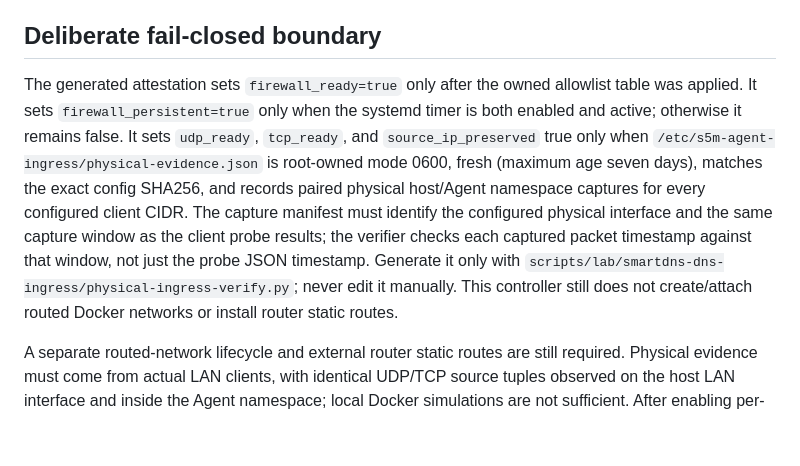
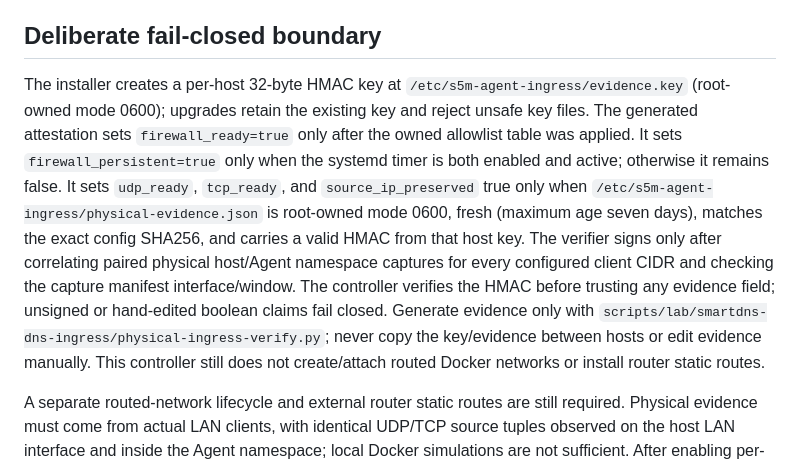
Before and after one commit to Tony855/S5M-Agent-SmartDNS, a Markdown page: scripts/host-ingress/README.md, the part around the change. Drawn GitHub-style; blank space fills up the shorter version.

Commit message:
sign physical ingress evidence and reject manual attestations

```diff
--- a/scripts/host-ingress/README.md
+++ b/scripts/host-ingress/README.md
@@ -36,7 +36,7 @@ The service invalidates the previous readiness attestation before every reconcil
 
 ## Deliberate fail-closed boundary
 
-The generated attestation sets `firewall_ready=true` only after the owned allowlist table was applied. It sets `firewall_persistent=true` only when the systemd timer is both enabled and active; otherwise it remains false. It sets `udp_ready`, `tcp_ready`, and `source_ip_preserved` true only when `/etc/s5m-agent-ingress/physical-evidence.json` is root-owned mode 0600, fresh (maximum age seven days), matches the exact config SHA256, and records paired physical host/Agent namespace captures for every configured client CIDR. The capture manifest must identify the configured physical interface and the same capture window as the client probe results; the verifier checks each captured packet timestamp against that window, not just the probe JSON timestamp. Generate it only with `scripts/lab/smartdns-dns-ingress/physical-ingress-verify.py`; never edit it manually. This controller still does not create/attach routed Docker networks or install router static routes.
+The installer creates a per-host 32-byte HMAC key at `/etc/s5m-agent-ingress/evidence.key` (root-owned mode 0600); upgrades retain the existing key and reject unsafe key files. The generated attestation sets `firewall_ready=true` only after the owned allowlist table was applied. It sets `firewall_persistent=true` only when the systemd timer is both enabled and active; otherwise it remains false. It sets `udp_ready`, `tcp_ready`, and `source_ip_preserved` true only when `/etc/s5m-agent-ingress/physical-evidence.json` is root-owned mode 0600, fresh (maximum age seven days), matches the exact config SHA256, and carries a valid HMAC from that host key. The verifier signs only after correlating paired physical host/Agent namespace captures for every configured client CIDR and checking the capture manifest interface/window. The controller verifies the HMAC before trusting any evidence field; unsigned or hand-edited boolean claims fail closed. Generate evidence only with `scripts/lab/smartdns-dns-ingress/physical-ingress-verify.py`; never copy the key/evidence between hosts or edit evidence manually. This controller still does not create/attach routed Docker networks or install router static routes.
 
 A separate routed-network lifecycle and external router static routes are still required. Physical evidence must come from actual LAN clients, with identical UDP/TCP source tuples observed on the host LAN interface and inside the Agent namespace; local Docker simulations are not sufficient. After enabling per-client mode, separately run the DNS A/AAAA UDP/TCP probe and real proxy CONNECT/public-egress acceptance.
 
```
